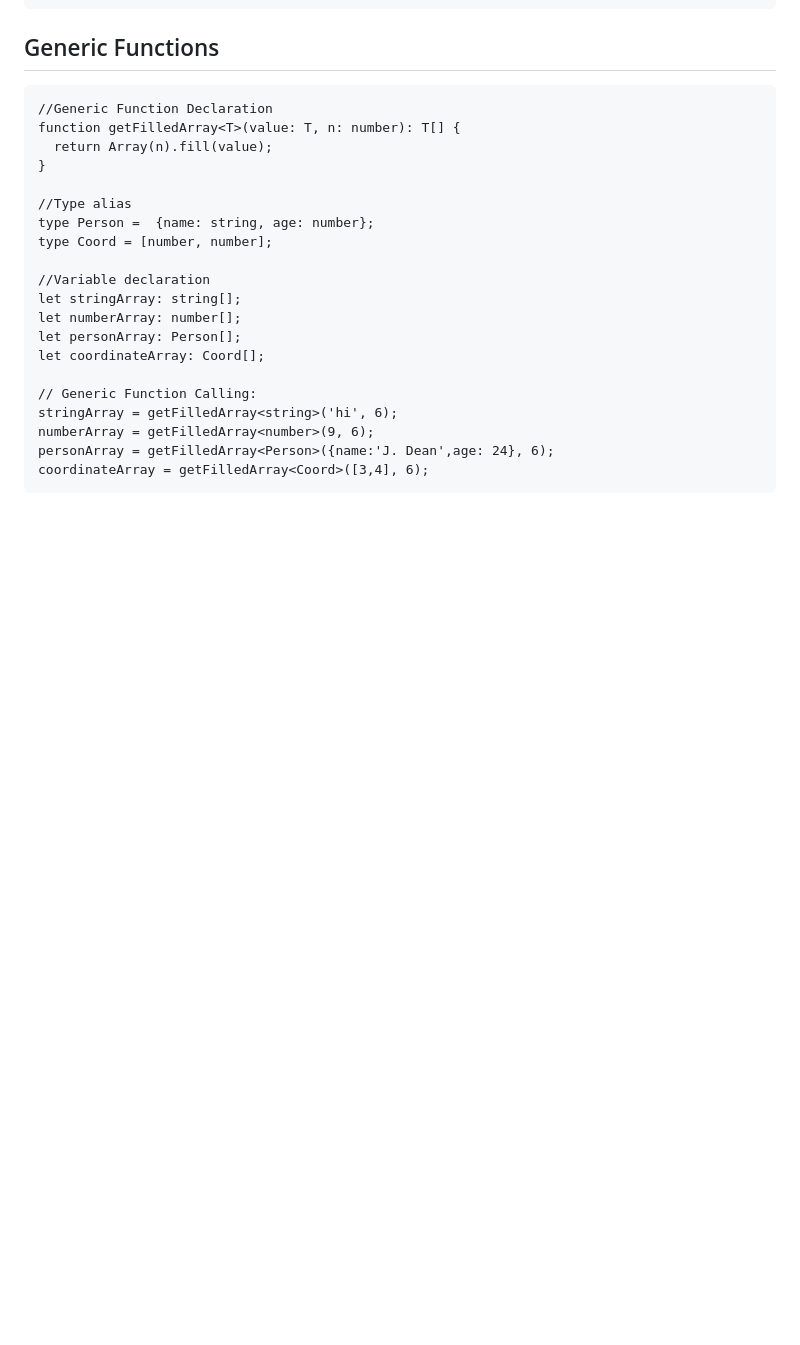
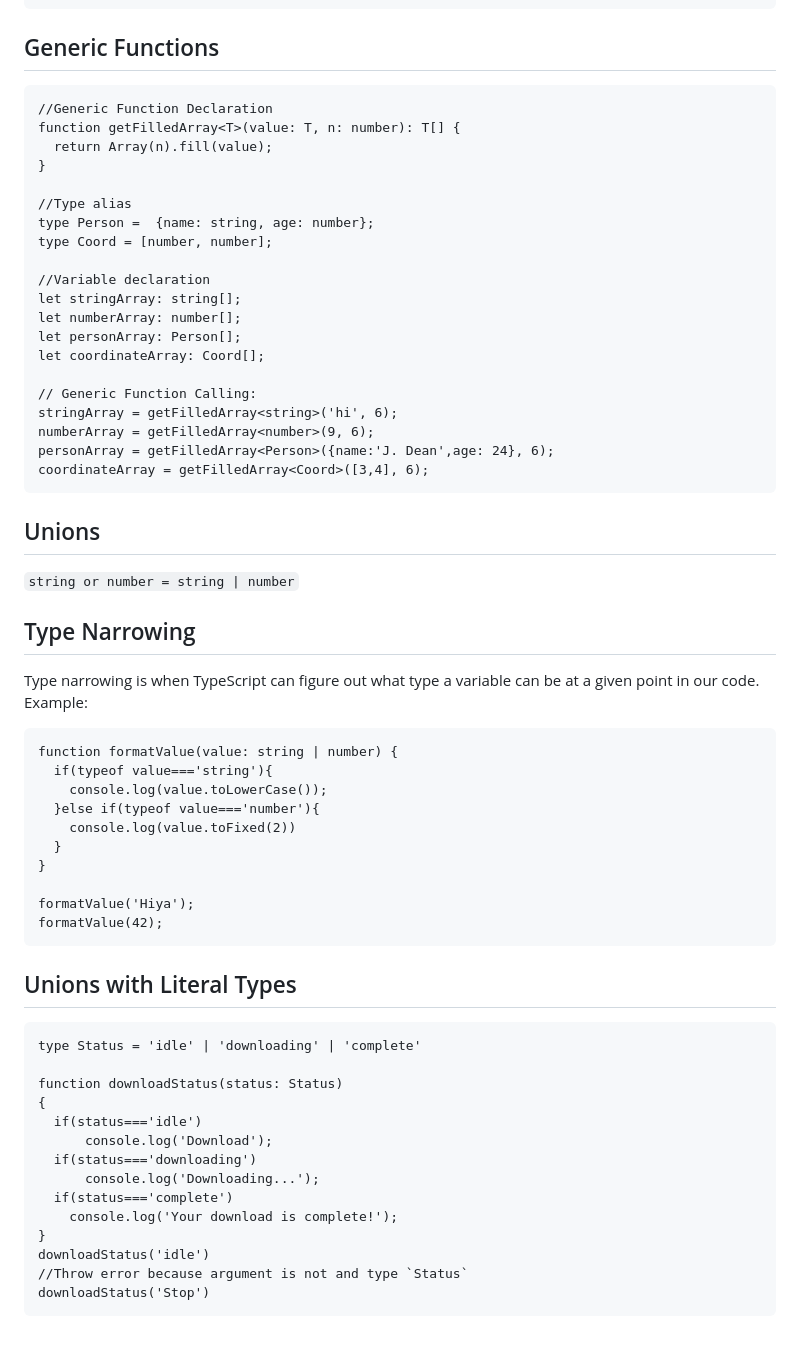
Before and after one commit to KAgarwalCodeBase/webDev, a Markdown page: typescript/Readme.md, the part around the change. GitHub-like rendering; blank space fills up the shorter version.

Commit message:
union in typescript

````diff
--- a/typescript/Readme.md
+++ b/typescript/Readme.md
@@ -155,3 +155,41 @@ numberArray = getFilledArray<number>(9, 6);
 personArray = getFilledArray<Person>({name:'J. Dean',age: 24}, 6);
 coordinateArray = getFilledArray<Coord>([3,4], 6);
 ```
+
+## Unions
+
+`string or number = string | number`
+
+## Type Narrowing
+Type narrowing is when TypeScript can figure out what type a variable can be at a given point in our code.
+Example:
+```
+function formatValue(value: string | number) {
+  if(typeof value==='string'){
+    console.log(value.toLowerCase());
+  }else if(typeof value==='number'){
+    console.log(value.toFixed(2))
+  }
+}
+
+formatValue('Hiya');
+formatValue(42);
+```
+
+## Unions with Literal Types
+```
+type Status = 'idle' | 'downloading' | 'complete'
+
+function downloadStatus(status: Status)
+{
+  if(status==='idle')
+      console.log('Download');
+  if(status==='downloading')
+      console.log('Downloading...');
+  if(status==='complete')
+    console.log('Your download is complete!');
+}
+downloadStatus('idle')
+//Throw error because argument is not and type `Status`
+downloadStatus('Stop')
+```
````
